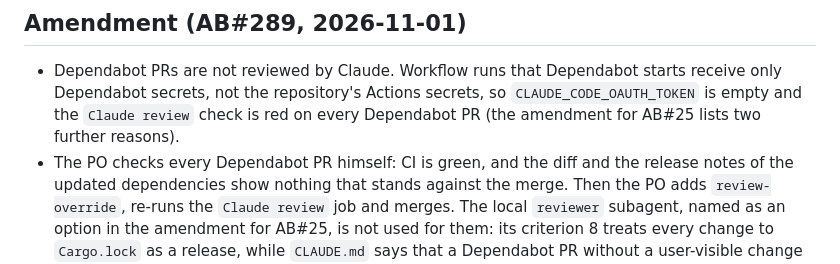
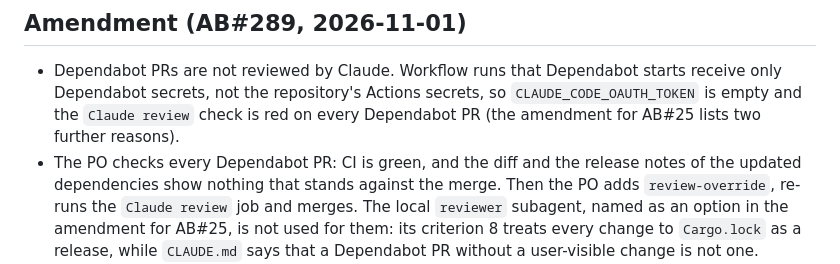
Before and after one commit to Maraleroo/poe-crafting-sim, a Markdown page: docs/adr/0005-ai-review-in-ci.md, the part around the change. Drawn GitHub-style.

Commit message:
docs: make ADR 0005 amendment wording gender-neutral
Co-Authored-By: Claude Sonnet 5.5 <noreply@anthropic.com>

```diff
--- a/docs/adr/0005-ai-review-in-ci.md
+++ b/docs/adr/0005-ai-review-in-ci.md
@@ -179,7 +179,7 @@ Facts from the action's documentation and source (v1):
   only Dependabot secrets, not the repository's Actions secrets, so `CLAUDE_CODE_OAUTH_TOKEN`
   is empty and the `Claude review` check is red on every Dependabot PR (the amendment for
   AB#25 lists two further reasons).
-- The PO checks every Dependabot PR himself: CI is green, and the diff and the release notes
+- The PO checks every Dependabot PR: CI is green, and the diff and the release notes
   of the updated dependencies show nothing that stands against the merge. Then the PO adds
   `review-override`, re-runs the `Claude review` job and merges. The local `reviewer`
   subagent, named as an option in the amendment for AB#25, is not used for them: its
```
